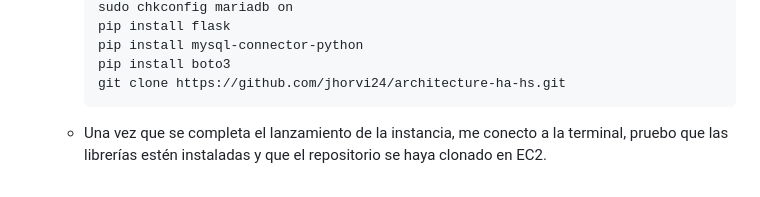
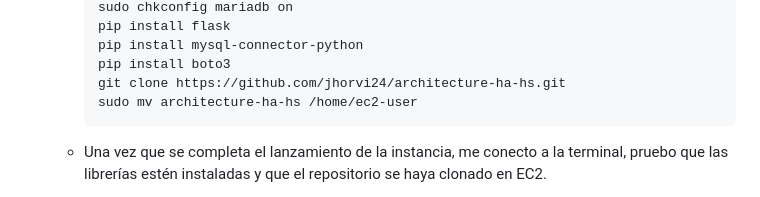
Before and after one commit to jhormanvillanueva/architecture-ha-ha, a Markdown page: README.md, the part around the change. Rendered like a GitHub page.

````diff
--- a/README.md
+++ b/README.md
@@ -119,6 +119,7 @@ Como se necesita que la VPC tenga una conexión a Internet, se debe configurar u
         pip install mysql-connector-python
         pip install boto3
         git clone https://github.com/jhorvi24/architecture-ha-hs.git
+        sudo mv architecture-ha-hs /home/ec2-user
         ```
     - Una vez que se completa el lanzamiento de la instancia, me conecto a la terminal, pruebo que las librerías estén instaladas y que el repositorio se haya clonado en EC2.
 
````
